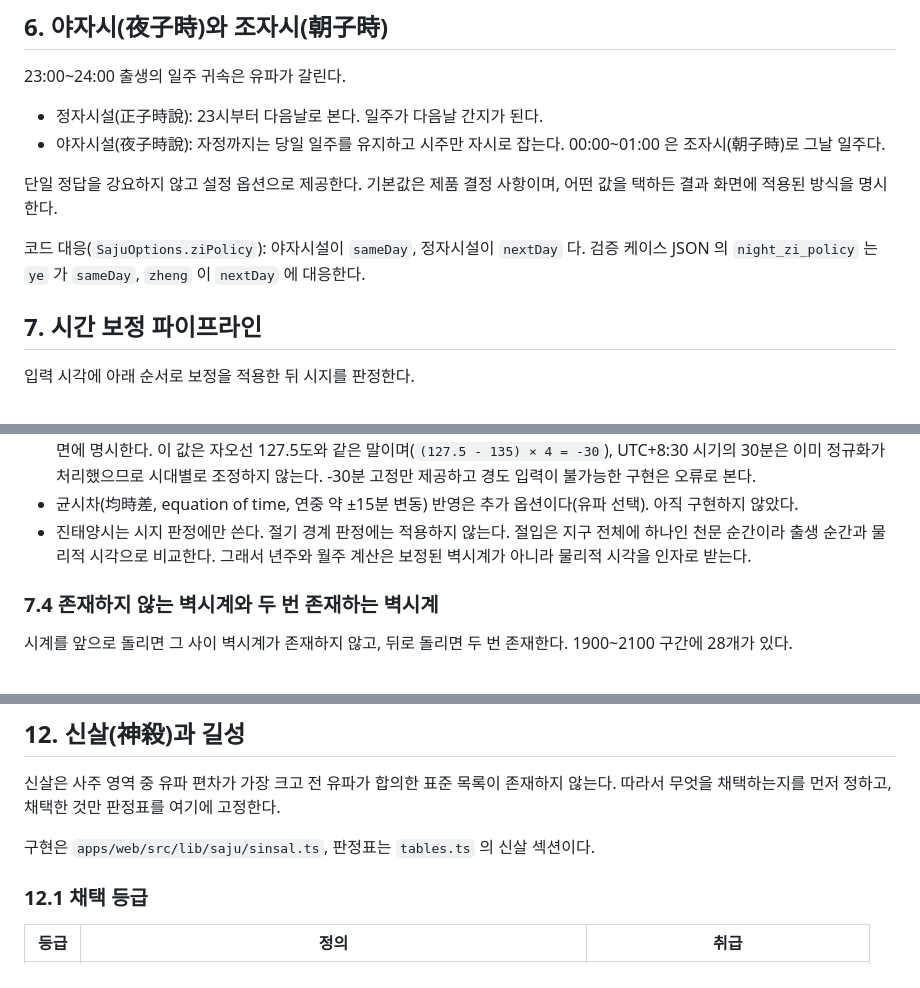
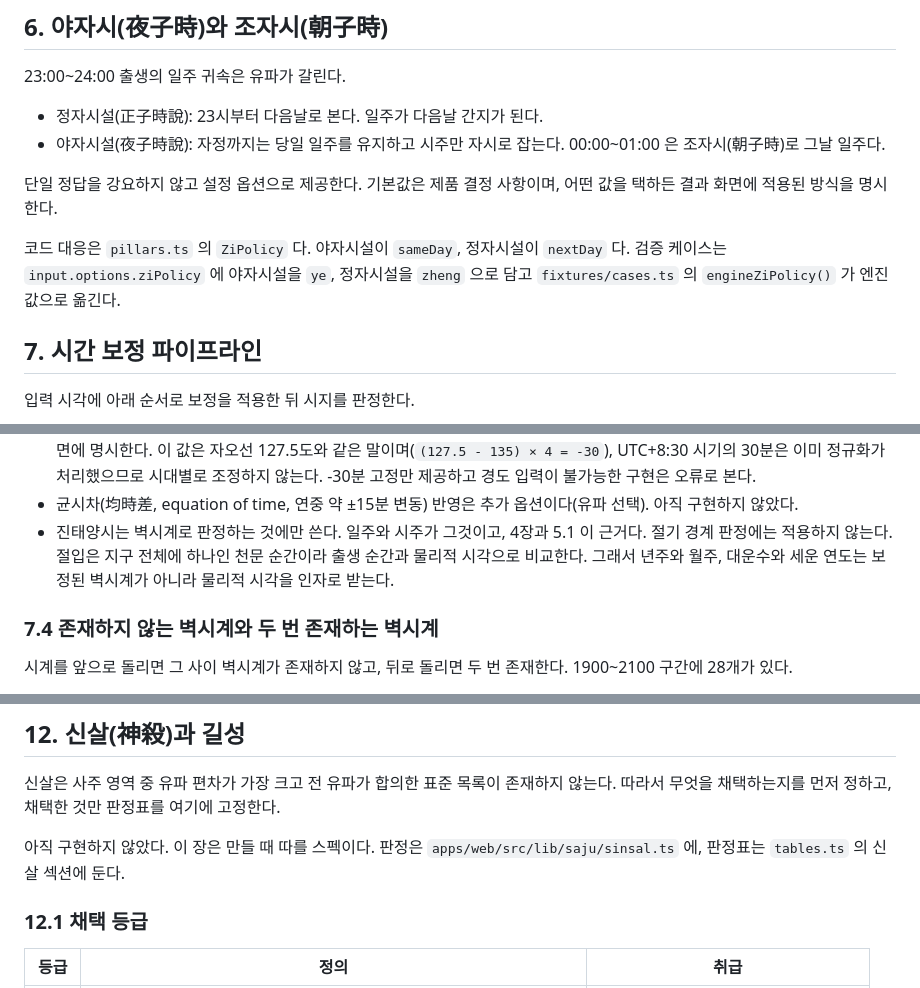
Before and after one commit to striveperson/saju-ai, a Markdown page: docs/05-saju-domain-rules.md, 3 parts joined by grey strips. Drawn GitHub-style.

Commit message:
docs(saju): 05 가 코드와 다른 말을 하는 네 곳을 고침
05 전체를 코드와 대조했다. 값이 틀린 규칙은 없고 코드가 문서와 다르게 도는 곳도 없다.
문제는 반대 방향이다. 문서가 없는 구현을 있다고 말하거나 실제보다 좁게 말한다.

7.3 이 "진태양시는 시지 판정에만 쓴다" 고 적었는데 일주도 그 프레임에서 나온다.
time.ts 의 corrected 가 진태양시까지 적용한 벽시계이고 dayPillar 와 hourPillar 가
둘 다 그것을 받는다. 4장 끝의 "계산은 보정이 끝난 시각을 받는다" 가 정확한 서술이라
두 절이 서로 다른 말을 하고 있었다. 벽시계로 판정하는 것에만 쓴다로 바꾸고
근거 절을 달았다. 물리적 시각을 받는 쪽에 대운수와 세운 연도도 더했다.

6장의 코드 대응 두 줄이 실제 이름과 다르다. SajuOptions 라는 타입은 없고
pillars.ts 의 ZiPolicy 다. 픽스처도 JSON 이 아니라 TS 모듈이라 night_zi_policy 대신
input.options.ziPolicy 이고 engineZiPolicy() 가 엔진 값으로 옮긴다.
값의 대응은 맞았고 이름만 낡았다.

12장이 sinsal.ts 와 tables.ts 신살 섹션을 있다고 적었는데 둘 다 없다.
tables.ts 는 지장간, 상생상극, 십신 5분류까지다. 현재형이라 구현된 것처럼 읽히던 것을
미구현 스펙으로 바꿨다. 판정표 17종은 그대로 둔다. 루트 CLAUDE.md 의
"아직 만들지 않은 것" 에도 신살이 빠져 있어 함께 더했다.

9.7 이 일주의 근거로 5.1 을 들었다. 5.1 은 제목이 시지 구간이라 시지만 덮는다.
일주 근거인 4장을 함께 적었다.

```diff
--- a/docs/05-saju-domain-rules.md
+++ b/docs/05-saju-domain-rules.md
@@ -195,8 +195,9 @@
 단일 정답을 강요하지 않고 설정 옵션으로 제공한다.
 기본값은 제품 결정 사항이며, 어떤 값을 택하든 결과 화면에 적용된 방식을 명시한다.
 
-코드 대응(`SajuOptions.ziPolicy`): 야자시설이 `sameDay`, 정자시설이 `nextDay` 다.
-검증 케이스 JSON 의 `night_zi_policy` 는 `ye` 가 `sameDay`, `zheng` 이 `nextDay` 에 대응한다.
+코드 대응은 `pillars.ts` 의 `ZiPolicy` 다. 야자시설이 `sameDay`, 정자시설이 `nextDay` 다.
+검증 케이스는 `input.options.ziPolicy` 에 야자시설을 `ye`, 정자시설을 `zheng` 으로 담고
+`fixtures/cases.ts` 의 `engineZiPolicy()` 가 엔진 값으로 옮긴다.
 
 ## 7. 시간 보정 파이프라인
 
@@ -289,9 +290,10 @@ UTC+10:00 인 다른 해와 다르므로 한 시간을 일괄로 빼면 틀린
   -30분 고정만 제공하고 경도 입력이 불가능한 구현은 오류로 본다.
 - 균시차(均時差, equation of time, 연중 약 ±15분 변동) 반영은 추가 옵션이다(유파 선택).
   아직 구현하지 않았다.
-- 진태양시는 시지 판정에만 쓴다. 절기 경계 판정에는 적용하지 않는다.
+- 진태양시는 벽시계로 판정하는 것에만 쓴다. 일주와 시주가 그것이고, 4장과 5.1 이 근거다.
+  절기 경계 판정에는 적용하지 않는다.
   절입은 지구 전체에 하나인 천문 순간이라 출생 순간과 물리적 시각으로 비교한다.
-  그래서 년주와 월주 계산은 보정된 벽시계가 아니라 물리적 시각을 인자로 받는다.
+  그래서 년주와 월주, 대운수와 세운 연도는 보정된 벽시계가 아니라 물리적 시각을 인자로 받는다.
 
 ### 7.4 존재하지 않는 벽시계와 두 번 존재하는 벽시계
 
@@ -654,7 +656,8 @@ type StrengthResult = {
 신살은 사주 영역 중 유파 편차가 가장 크고 전 유파가 합의한 표준 목록이 존재하지 않는다.
 따라서 무엇을 채택하는지를 먼저 정하고, 채택한 것만 판정표를 여기에 고정한다.
 
-구현은 `apps/web/src/lib/saju/sinsal.ts`, 판정표는 `tables.ts` 의 신살 섹션이다.
+아직 구현하지 않았다. 이 장은 만들 때 따를 스펙이다.
+판정은 `apps/web/src/lib/saju/sinsal.ts` 에, 판정표는 `tables.ts` 의 신살 섹션에 둔다.
 
 ### 12.1 채택 등급
 
```
Also changed, not shown: other parts of docs/05-saju-domain-rules.md (+1 -1 lines), CLAUDE.md (+1 -0 lines).
